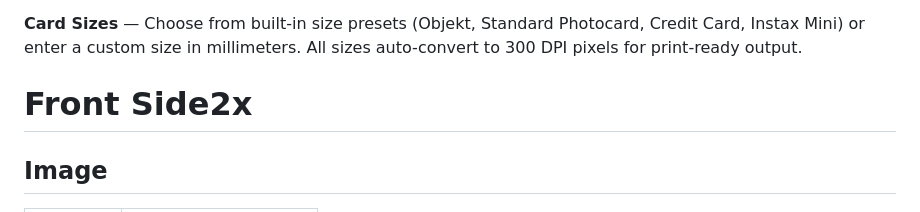
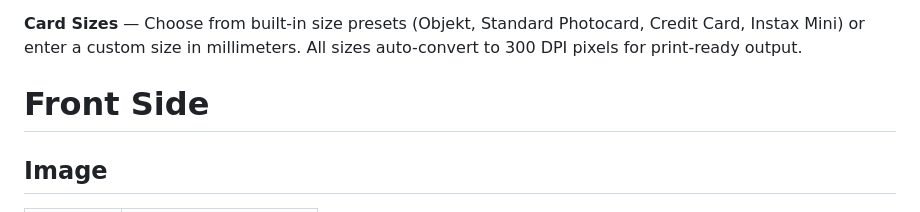
Before and after one commit to sharkbeans/objekt-maker, a Markdown page: README.md, the part around the change. Drawn GitHub-style.

```diff
--- a/README.md
+++ b/README.md
@@ -34,7 +34,7 @@ Made for Objekt cards and similar formats.
 
 **Card Sizes** — Choose from built-in size presets (Objekt, Standard Photocard, Credit Card, Instax Mini) or enter a custom size in millimeters. All sizes auto-convert to 300 DPI pixels for print-ready output.
 
-# Front Side2x
+# Front Side
 
 ## Image
 
```
